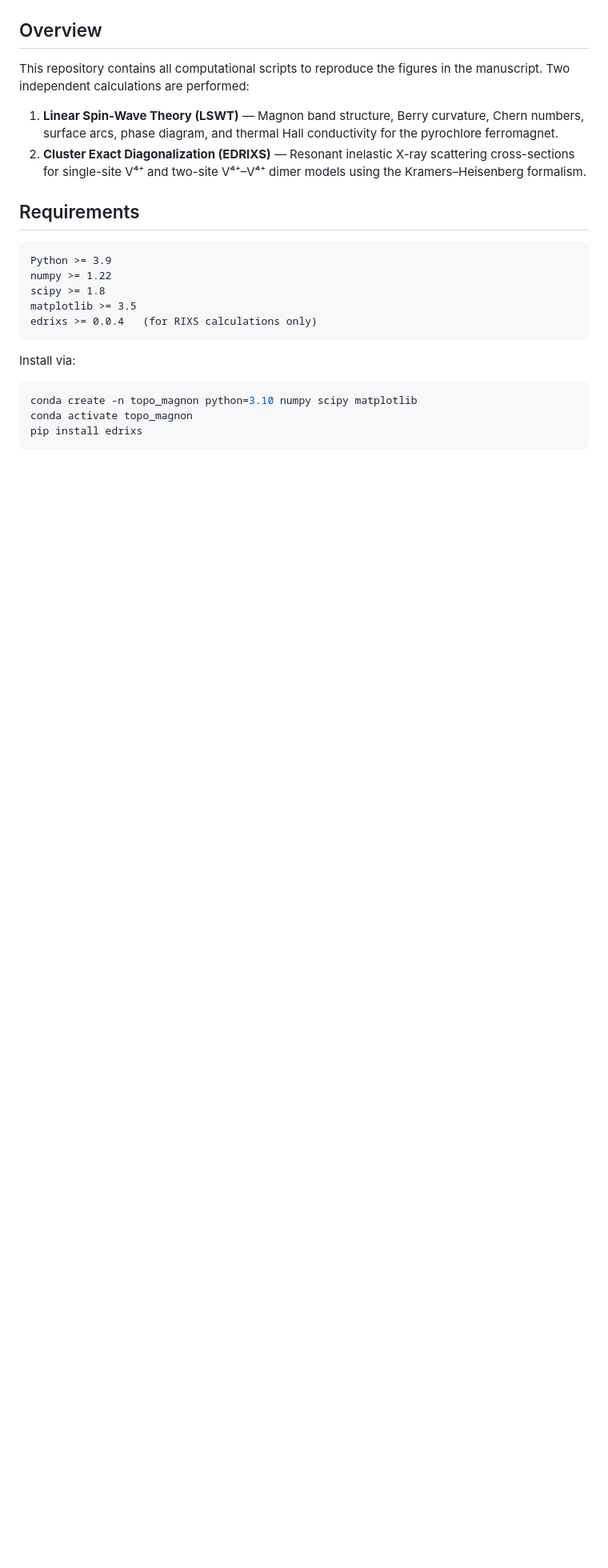
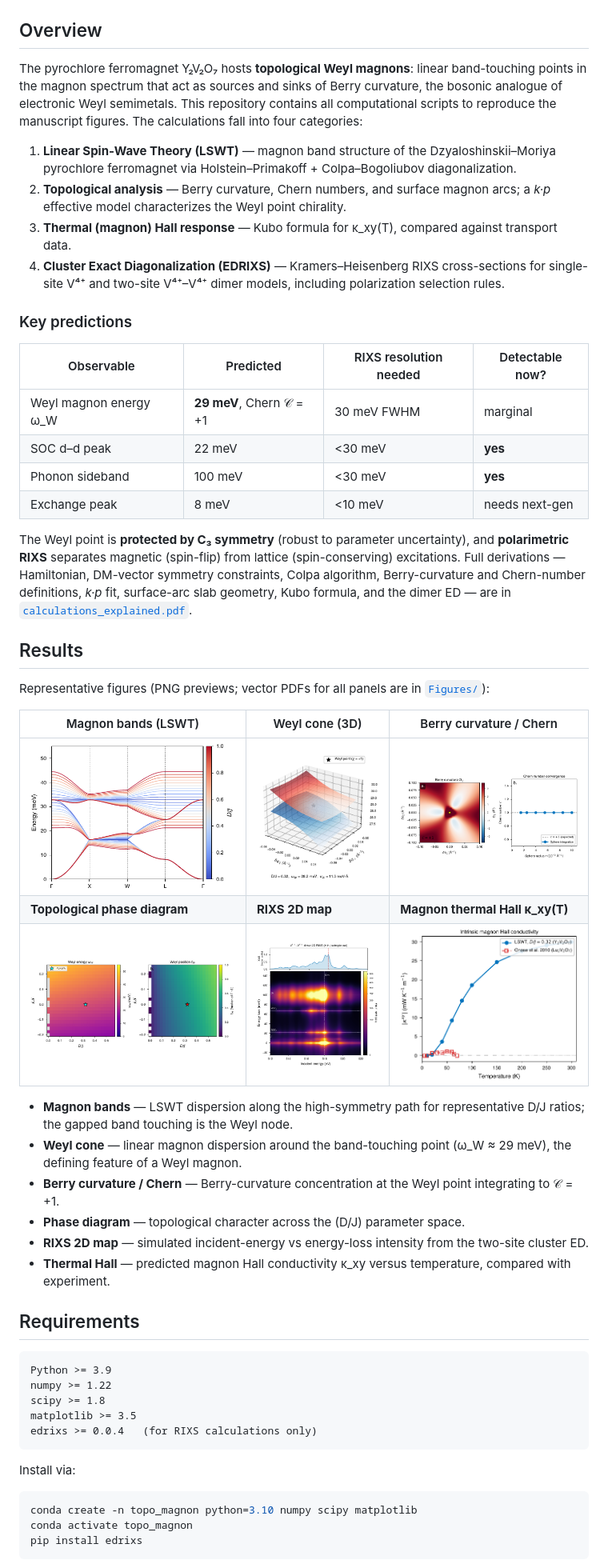
Before and after one commit to liamlts/topological-magnons-Y2V2O7, a Markdown page: README.md, the part around the change. Shown at 80% size. Drawn GitHub-style; pictures changed too: Figures/Y2V2O7_band_overlay_DJ.png (added), Figures/fig_berry_chern.png (added), Figures/fig_magnon_hall.png (added); blank space fills up the shorter version.

Commit message:
Enrich README: physics background, key-predictions table, results gallery
- Add PNG previews of 6 hero figures (bands, Weyl cone, Berry/Chern,
  phase diagram, RIXS map, magnon Hall) so they render on GitHub;
  .gitignore exceptions added (PDFs remain the version-controlled source)
- Expand Overview into 4 calculation categories + grounded key-predictions
  table (Weyl 29 meV / C=+1, C3 protection, RIXS peaks)
- Add Results section with per-figure captions

Co-Authored-By: Claude Opus 4.7 <noreply@anthropic.com>

```diff
--- a/README.md
+++ b/README.md
@@ -5,13 +5,61 @@ Code repository for the paper:
 
 ## Overview
 
-This repository contains all computational scripts to reproduce the figures in the manuscript.
-Two independent calculations are performed:
+The pyrochlore ferromagnet Y₂V₂O₇ hosts **topological Weyl magnons**: linear
+band-touching points in the magnon spectrum that act as sources and sinks of
+Berry curvature, the bosonic analogue of electronic Weyl semimetals. This
+repository contains all computational scripts to reproduce the manuscript
+figures. The calculations fall into four categories:
 
-1. **Linear Spin-Wave Theory (LSWT)** — Magnon band structure, Berry curvature, Chern numbers,
-   surface arcs, phase diagram, and thermal Hall conductivity for the pyrochlore ferromagnet.
-2. **Cluster Exact Diagonalization (EDRIXS)** — Resonant inelastic X-ray scattering cross-sections
-   for single-site V⁴⁺ and two-site V⁴⁺–V⁴⁺ dimer models using the Kramers–Heisenberg formalism.
+1. **Linear Spin-Wave Theory (LSWT)** — magnon band structure of the
+   Dzyaloshinskii–Moriya pyrochlore ferromagnet via Holstein–Primakoff +
+   Colpa–Bogoliubov diagonalization.
+2. **Topological analysis** — Berry curvature, Chern numbers, and surface
+   magnon arcs; a *k·p* effective model characterizes the Weyl point chirality.
+3. **Thermal (magnon) Hall response** — Kubo formula for κ_xy(T), compared
+   against transport data.
+4. **Cluster Exact Diagonalization (EDRIXS)** — Kramers–Heisenberg RIXS
+   cross-sections for single-site V⁴⁺ and two-site V⁴⁺–V⁴⁺ dimer models,
+   including polarization selection rules.
+
+### Key predictions
+
+| Observable | Predicted | RIXS resolution needed | Detectable now? |
+|---|---|---|---|
+| Weyl magnon energy ω_W | **29 meV**, Chern 𝒞 = +1 | 30 meV FWHM | marginal |
+| SOC d–d peak | 22 meV | <30 meV | **yes** |
+| Phonon sideband | 100 meV | <30 meV | **yes** |
+| Exchange peak | 8 meV | <10 meV | needs next-gen |
+
+The Weyl point is **protected by C₃ symmetry** (robust to parameter
+uncertainty), and **polarimetric RIXS** separates magnetic (spin-flip) from
+lattice (spin-conserving) excitations. Full derivations — Hamiltonian, DM-vector
+symmetry constraints, Colpa algorithm, Berry-curvature and Chern-number
+definitions, *k·p* fit, surface-arc slab geometry, Kubo formula, and the dimer
+ED — are in [`calculations_explained.pdf`](calculations_explained.pdf).
+
+## Results
+
+Representative figures (PNG previews; vector PDFs for all panels are in
+[`Figures/`](Figures/)):
+
+| Magnon bands (LSWT) | Weyl cone (3D) | Berry curvature / Chern |
+|---|---|---|
+| ![bands](Figures/Y2V2O7_band_overlay_DJ.png) | ![weyl cone](Figures/fig_weyl_cone_3D.png) | ![berry](Figures/fig_berry_chern.png) |
+| **Topological phase diagram** | **RIXS 2D map** | **Magnon thermal Hall κ_xy(T)** |
+| ![phase diagram](Figures/fig_phase_diagram.png) | ![rixs map](Figures/fig_rixs_2d_map.png) | ![magnon hall](Figures/fig_magnon_hall.png) |
+
+- **Magnon bands** — LSWT dispersion along the high-symmetry path for
+  representative D/J ratios; the gapped band touching is the Weyl node.
+- **Weyl cone** — linear magnon dispersion around the band-touching point
+  (ω_W ≈ 29 meV), the defining feature of a Weyl magnon.
+- **Berry curvature / Chern** — Berry-curvature concentration at the Weyl
+  point integrating to 𝒞 = +1.
+- **Phase diagram** — topological character across the (D/J) parameter space.
+- **RIXS 2D map** — simulated incident-energy vs energy-loss intensity from
+  the two-site cluster ED.
+- **Thermal Hall** — predicted magnon Hall conductivity κ_xy versus
+  temperature, compared with experiment.
 
 ## Requirements
 
```
Also changed, not shown: 1 other file.
